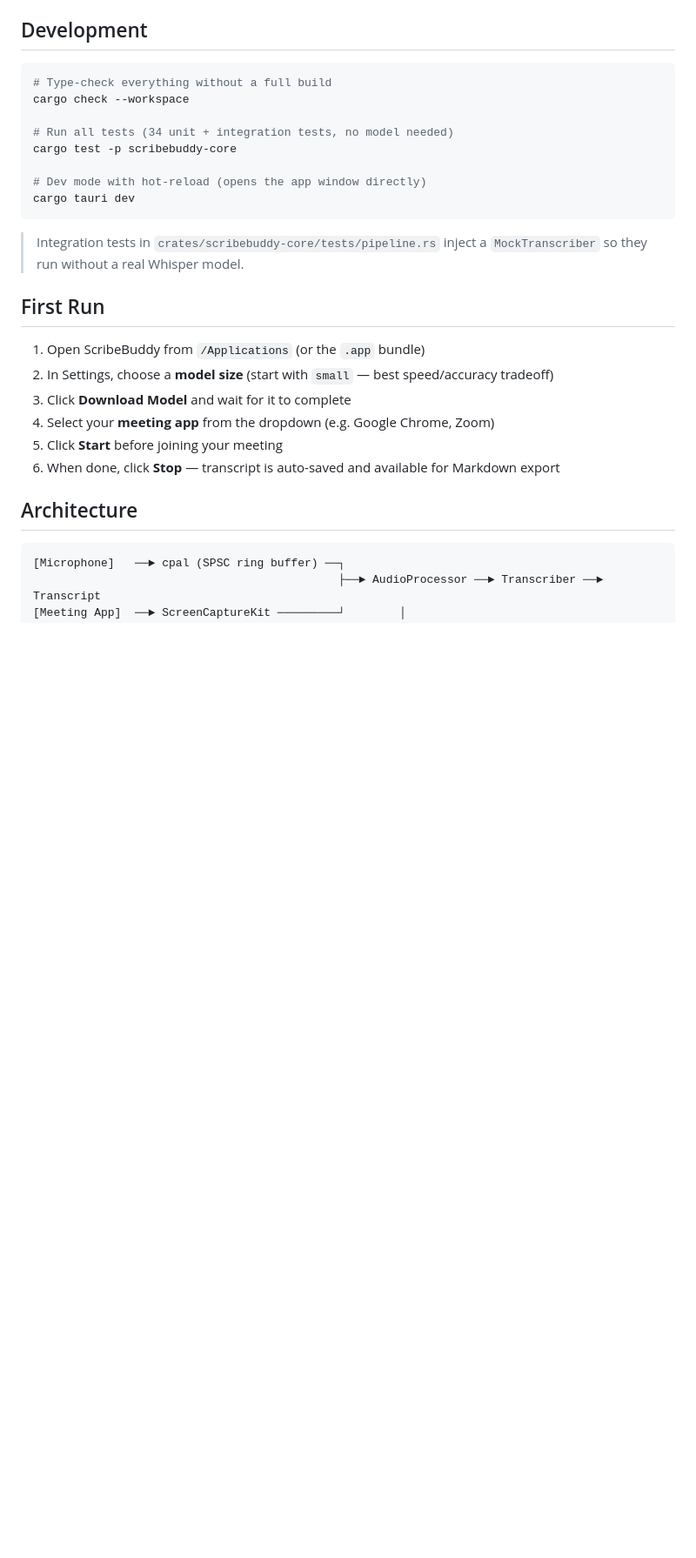
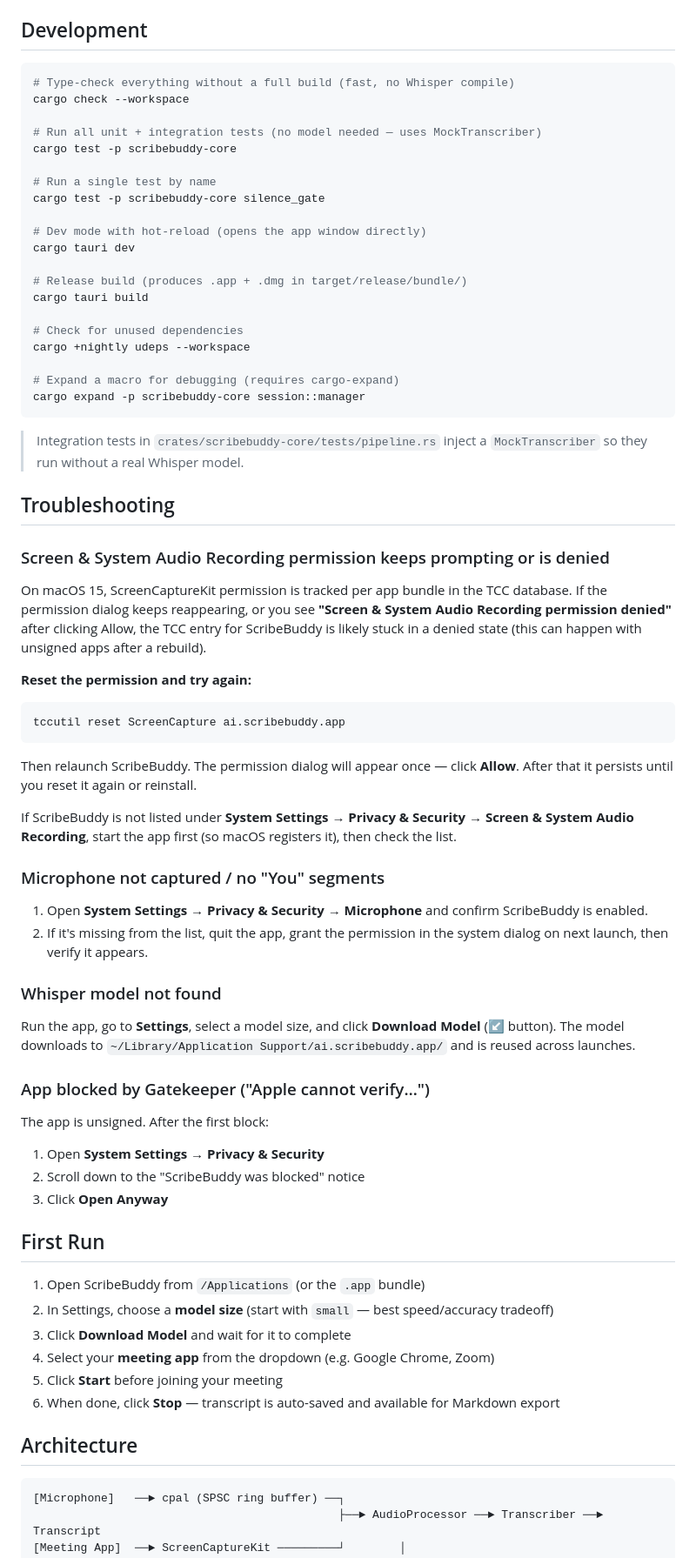
Before and after one commit to mkarvan/ScribeBuddy, a Markdown page: README.md, the part around the change. Shown at 87% size. Drawn GitHub-style; blank space fills up the shorter version.

Commit message:
Update README: troubleshooting and development commands
Add Troubleshooting section covering SCK permission reset (tccutil),
microphone permission, model download, and Gatekeeper bypass.

Expand Development section with additional cargo commands: single-test
filter, udeps, cargo-expand, and explicit release build invocation.

````diff
--- a/README.md
+++ b/README.md
@@ -66,17 +66,62 @@ On first run, macOS will ask for:
 ## Development
 
 ```bash
-# Type-check everything without a full build
+# Type-check everything without a full build (fast, no Whisper compile)
 cargo check --workspace
 
-# Run all tests (34 unit + integration tests, no model needed)
+# Run all unit + integration tests (no model needed — uses MockTranscriber)
 cargo test -p scribebuddy-core
+
+# Run a single test by name
+cargo test -p scribebuddy-core silence_gate
 
 # Dev mode with hot-reload (opens the app window directly)
 cargo tauri dev
+
+# Release build (produces .app + .dmg in target/release/bundle/)
+cargo tauri build
+
+# Check for unused dependencies
+cargo +nightly udeps --workspace
+
+# Expand a macro for debugging (requires cargo-expand)
+cargo expand -p scribebuddy-core session::manager
 ```
 
 > Integration tests in `crates/scribebuddy-core/tests/pipeline.rs` inject a `MockTranscriber` so they run without a real Whisper model.
+
+## Troubleshooting
+
+### Screen & System Audio Recording permission keeps prompting or is denied
+
+On macOS 15, ScreenCaptureKit permission is tracked per app bundle in the TCC database. If the permission dialog keeps reappearing, or you see **"Screen & System Audio Recording permission denied"** after clicking Allow, the TCC entry for ScribeBuddy is likely stuck in a denied state (this can happen with unsigned apps after a rebuild).
+
+**Reset the permission and try again:**
+
+```bash
+tccutil reset ScreenCapture ai.scribebuddy.app
+```
+
+Then relaunch ScribeBuddy. The permission dialog will appear once — click **Allow**. After that it persists until you reset it again or reinstall.
+
+If ScribeBuddy is not listed under **System Settings → Privacy & Security → Screen & System Audio Recording**, start the app first (so macOS registers it), then check the list.
+
+### Microphone not captured / no "You" segments
+
+1. Open **System Settings → Privacy & Security → Microphone** and confirm ScribeBuddy is enabled.
+2. If it's missing from the list, quit the app, grant the permission in the system dialog on next launch, then verify it appears.
+
+### Whisper model not found
+
+Run the app, go to **Settings**, select a model size, and click **Download Model** (↙ button). The model downloads to `~/Library/Application Support/ai.scribebuddy.app/` and is reused across launches.
+
+### App blocked by Gatekeeper ("Apple cannot verify…")
+
+The app is unsigned. After the first block:
+
+1. Open **System Settings → Privacy & Security**
+2. Scroll down to the "ScribeBuddy was blocked" notice
+3. Click **Open Anyway**
 
 ## First Run
 
````
